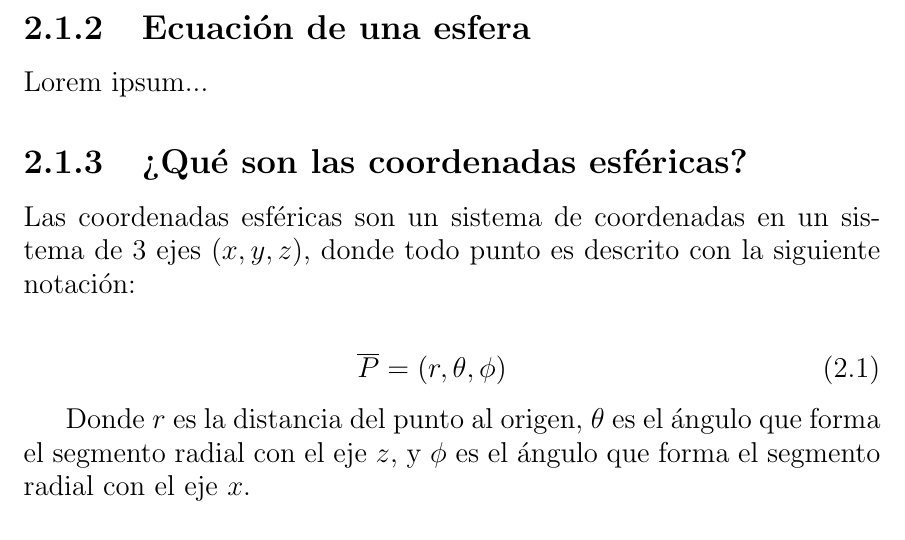
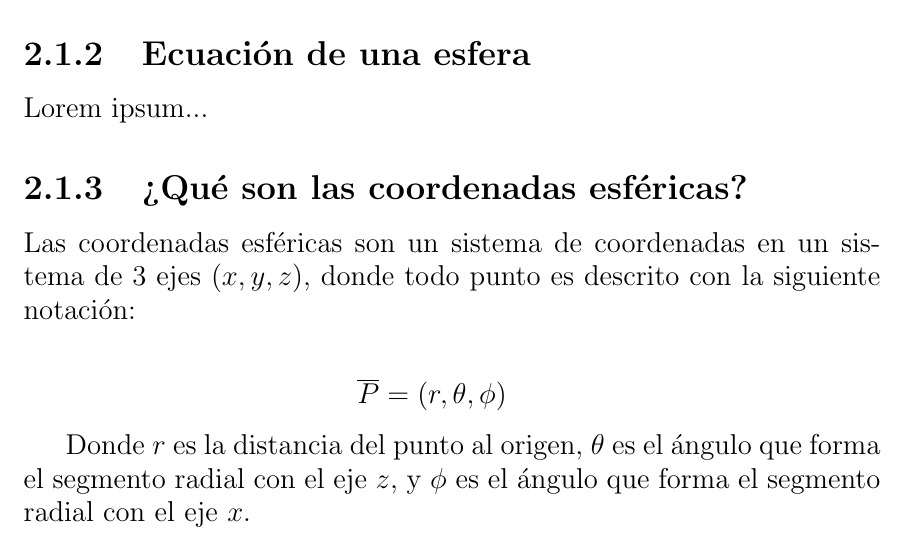
Before and after one commit to DrKJeff16/Proyecto_Final_Geo2022I, a LaTeX document (main.tex, which reads desarrollo/introduccion/que_son_coord.tex): part of page 5 of 7, cut so that both start at the same text. Compiled offline with pdfLaTeX.

Commit message:
Quitada numeración.

```diff
--- a/desarrollo/introduccion/que_son_coord.tex
+++ b/desarrollo/introduccion/que_son_coord.tex
@@ -1,8 +1,8 @@
 Las coordenadas esféricas son un sistema de coordenadas en un sistema de 3 ejes ${\left(x,y,z\right)}$, donde todo punto es descrito con la siguiente notación:
 
-\begin{eqnarray}
+\begin{eqnarray*}
   \overline{P}=\left(r,\theta,\phi\right)
-\end{eqnarray}
+\end{eqnarray*}
 
 Donde ${r}$ es la distancia del punto al origen, ${\theta}$ es el ángulo que forma el segmento radial con el eje ${z}$, y ${\phi}$ es el ángulo que forma el segmento radial con el eje ${x}$.
 
```
